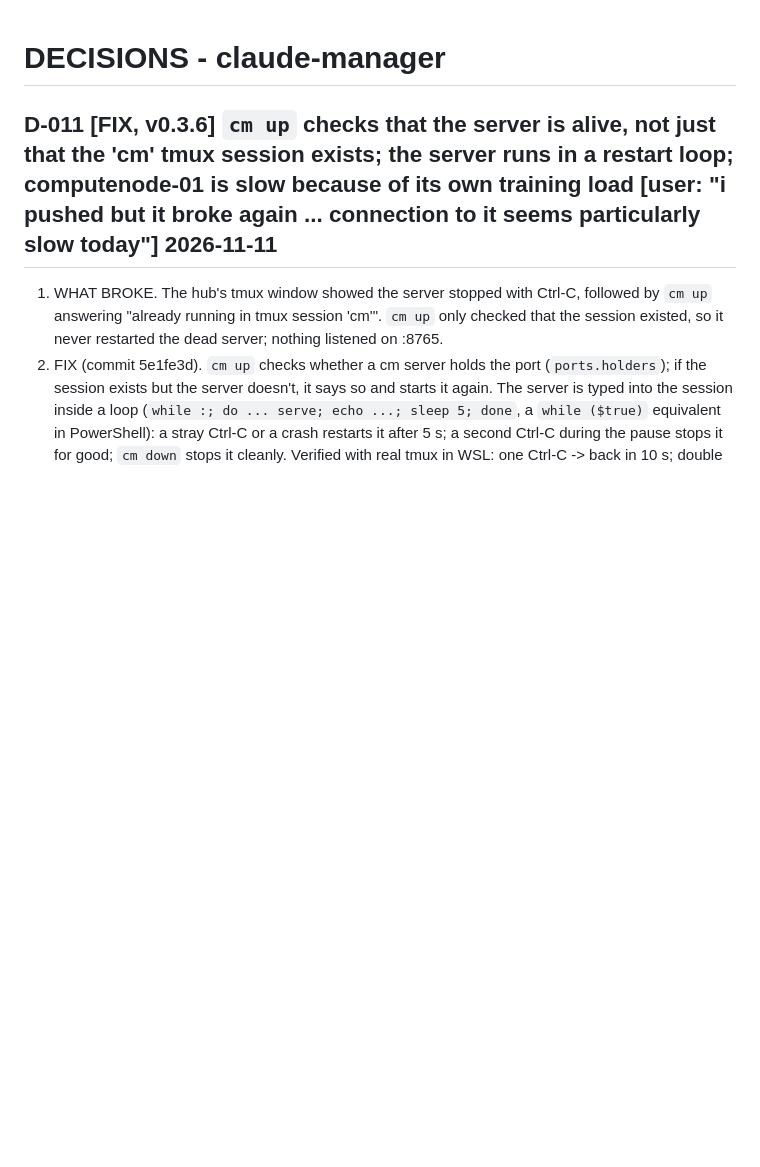
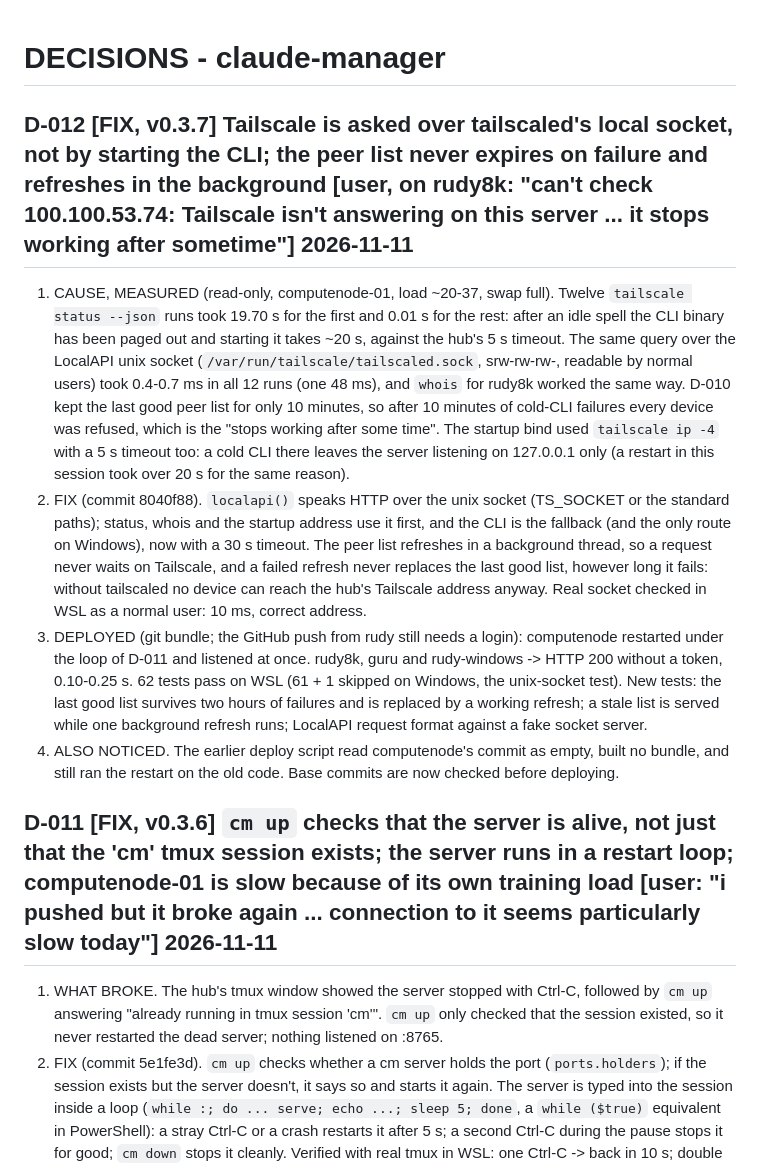
Before and after one commit to rudra-8000/claude-manager, a Markdown page: DECISIONS.md, the part around the change. GitHub-like rendering; blank space fills up the shorter version.

Commit message:
DECISIONS: D-012 LocalAPI socket instead of the cold-starting CLI
Co-Authored-By: Claude Opus 5.5 <noreply@anthropic.com>

```diff
--- a/DECISIONS.md
+++ b/DECISIONS.md
@@ -1,4 +1,11 @@
 # DECISIONS - claude-manager
+
+## D-012  [FIX, v0.3.7] Tailscale is asked over tailscaled's local socket, not by starting the CLI; the peer list never expires on failure and refreshes in the background   [user, on rudy8k: "can't check 100.100.53.74: Tailscale isn't answering on this server ... it stops working after sometime"]  2026-11-11
+
+1. CAUSE, MEASURED (read-only, computenode-01, load ~20-37, swap full). Twelve `tailscale status --json` runs took 19.70 s for the first and 0.01 s for the rest: after an idle spell the CLI binary has been paged out and starting it takes ~20 s, against the hub's 5 s timeout. The same query over the LocalAPI unix socket (`/var/run/tailscale/tailscaled.sock`, srw-rw-rw-, readable by normal users) took 0.4-0.7 ms in all 12 runs (one 48 ms), and `whois` for rudy8k worked the same way. D-010 kept the last good peer list for only 10 minutes, so after 10 minutes of cold-CLI failures every device was refused, which is the "stops working after some time". The startup bind used `tailscale ip -4` with a 5 s timeout too: a cold CLI there leaves the server listening on 127.0.0.1 only (a restart in this session took over 20 s for the same reason).
+2. FIX (commit 8040f88). `localapi()` speaks HTTP over the unix socket (TS_SOCKET or the standard paths); status, whois and the startup address use it first, and the CLI is the fallback (and the only route on Windows), now with a 30 s timeout. The peer list refreshes in a background thread, so a request never waits on Tailscale, and a failed refresh never replaces the last good list, however long it fails: without tailscaled no device can reach the hub's Tailscale address anyway. Real socket checked in WSL as a normal user: 10 ms, correct address.
+3. DEPLOYED (git bundle; the GitHub push from rudy still needs a login): computenode restarted under the loop of D-011 and listened at once. rudy8k, guru and rudy-windows -> HTTP 200 without a token, 0.10-0.25 s. 62 tests pass on WSL (61 + 1 skipped on Windows, the unix-socket test). New tests: the last good list survives two hours of failures and is replaced by a working refresh; a stale list is served while one background refresh runs; LocalAPI request format against a fake socket server.
+4. ALSO NOTICED. The earlier deploy script read computenode's commit as empty, built no bundle, and still ran the restart on the old code. Base commits are now checked before deploying.
 
 ## D-011  [FIX, v0.3.6] `cm up` checks that the server is alive, not just that the 'cm' tmux session exists; the server runs in a restart loop; computenode-01 is slow because of its own training load   [user: "i pushed but it broke again ... connection to it seems particularly slow today"]  2026-11-11
 
```
